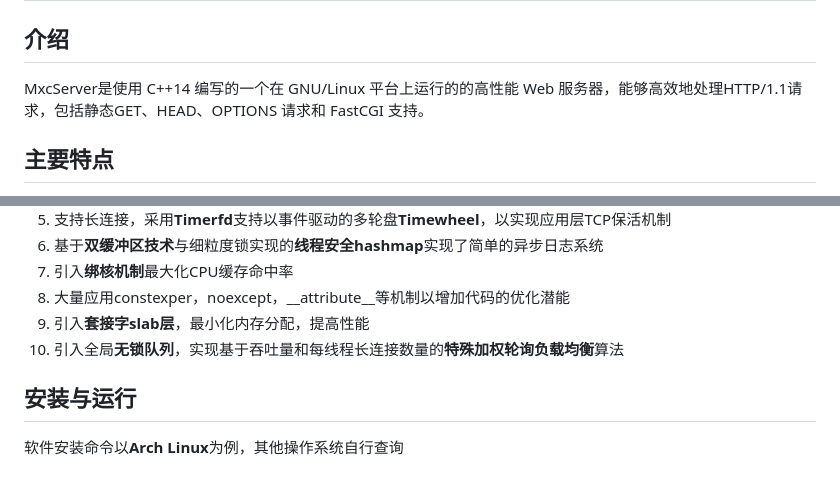
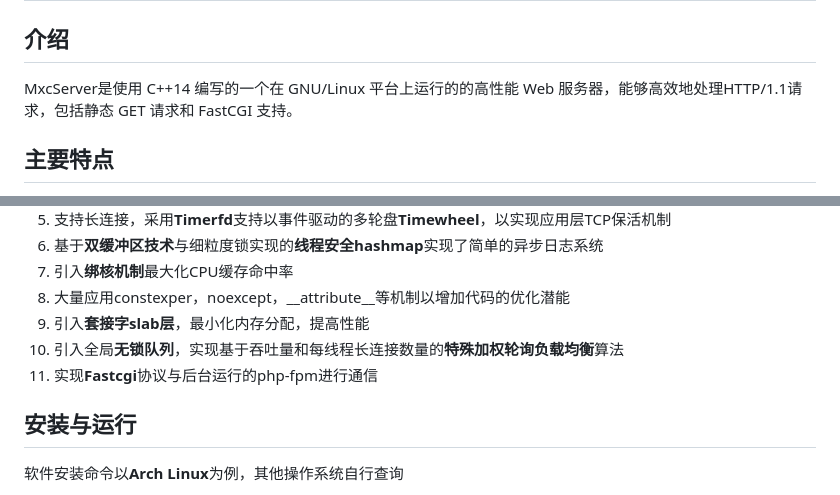
Before and after one commit to Yuanmxc/LWebServer, a Markdown page: README.md, 2 parts joined by grey strips. Rendered like a GitHub page.

```diff
--- a/README.md
+++ b/README.md
@@ -2,7 +2,7 @@
 
 ## 介绍
 
-MxcServer是使用 C++14 编写的一个在 GNU/Linux 平台上运行的的高性能 Web 服务器，能够高效地处理HTTP/1.1请求，包括静态GET、HEAD、OPTIONS 请求和 FastCGI 支持。
+MxcServer是使用 C++14 编写的一个在 GNU/Linux 平台上运行的的高性能 Web 服务器，能够高效地处理HTTP/1.1请求，包括静态 GET 请求和 FastCGI 支持。
 
 ## 主要特点
 
@@ -16,6 +16,7 @@ MxcServer是使用 C++14 编写的一个在 GNU/Linux 平台上运行的的高
 8. 大量应用constexper，noexcept，__attribute__等机制以增加代码的优化潜能
 9. 引入**套接字slab层**，最小化内存分配，提高性能
 10. 引入全局**无锁队列**，实现基于吞吐量和每线程长连接数量的**特殊加权轮询负载均衡**算法
+11. 实现**Fastcgi**协议与后台运行的php-fpm进行通信
 
 ## 安装与运行
 
```
Also changed, not shown: other parts of README.md (+47 -6 lines), PerformanceAnalysis/PerformanceAnalysis.png (added), assets/RuningCPU-1710251220404-3.png (added), assets/RuningCPU.png (added).
